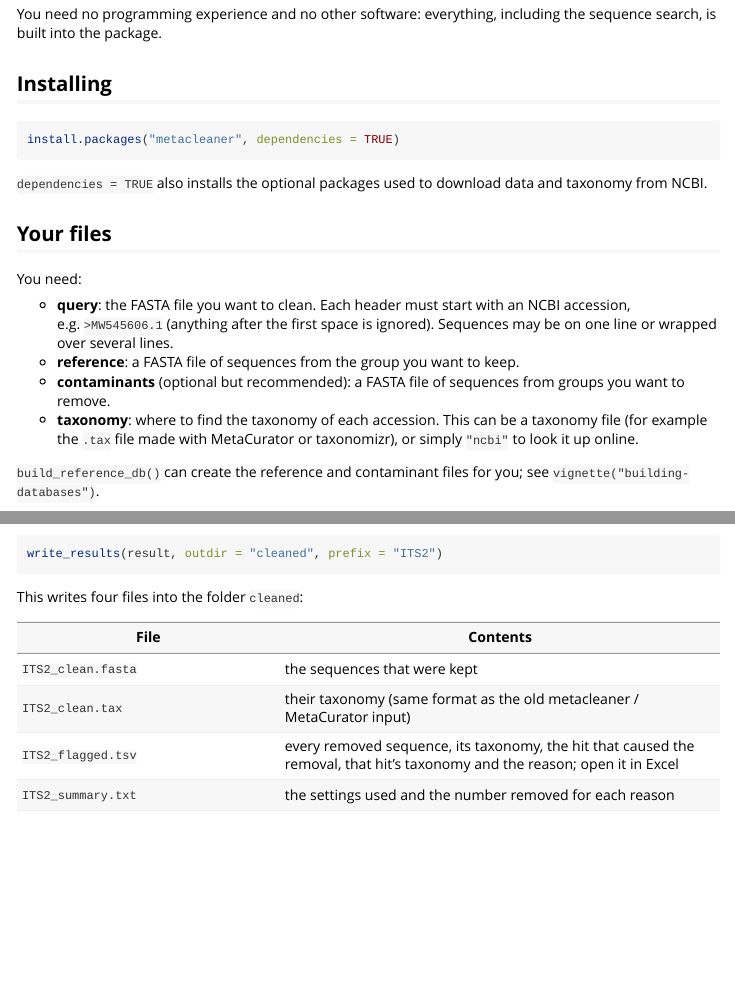
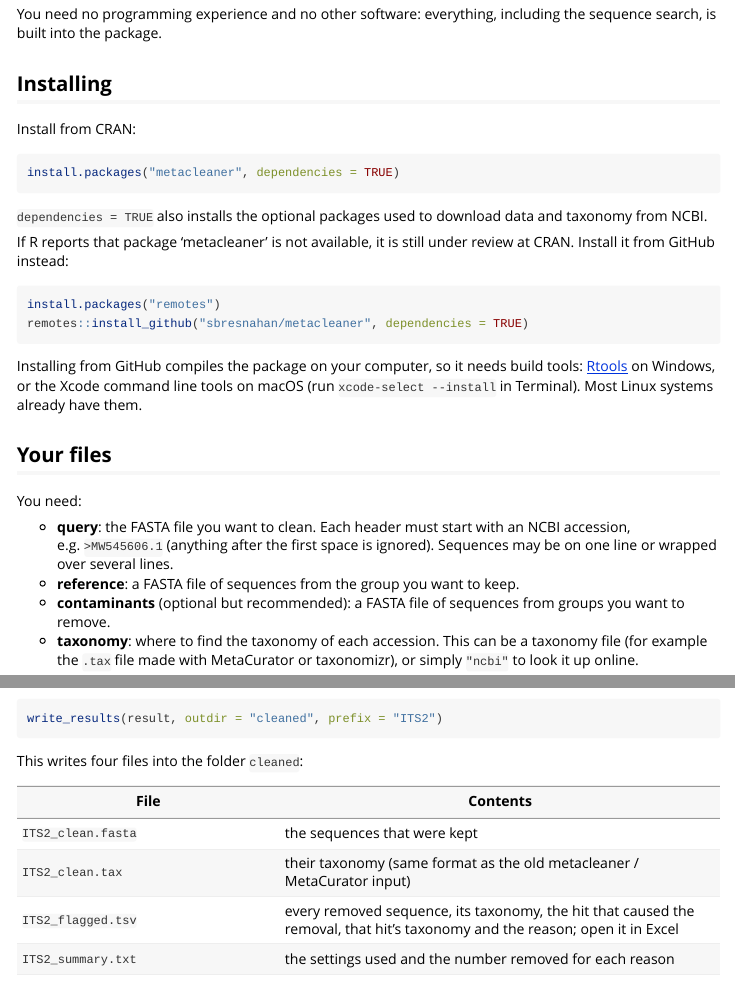
Before and after one commit to sbresnahan/metacleaner, an R Markdown document (vignettes/metacleaner.Rmd): the page in a window 1100 px wide, from 420 px down, and a second part further down, joined at a grey line. Rendered offline with R 4.5, knitr and Pandoc, with nearby package versions; some code elsewhere in the file could not run offline.

Commit message:
pkgdown: readable navbar text; add GitHub install fallback
Navbar: the navbar is rendered with Bootstrap's .bg-light class, whose
!important background overrides bslib's navbar-bg, so the bar was light
grey. bslib still derived white link, brand and toggler colours from the
dark navbar-bg value, leaving the text unreadable. Drop navbar-bg and set
the light-navbar text colours to black explicitly.

Installation: the README and the Get started vignette only gave the CRAN
command. Explain that if CRAN reports the package as unavailable it is
still under review, and give the remotes::install_github() command,
noting the build tools needed to compile from source.

Co-Authored-By: Claude Opus 5.5 <noreply@anthropic.com>
Claude-Session: https://claude.ai/code/session_01NziQD8YuvfZoN3eU7fzYVF

````diff
--- a/_pkgdown.yml
+++ b/_pkgdown.yml
@@ -4,7 +4,13 @@
   bootstrap: 5
   bslib:
     primary: "#122a3c"
-    navbar-bg: "#122a3c"
+    # pkgdown renders the navbar with Bootstrap's light background (.bg-light),
+    # so its text must be dark to be readable.
+    navbar-light-color: "#000000"
+    navbar-light-hover-color: "#122a3c"
+    navbar-light-active-color: "#000000"
+    navbar-light-brand-color: "#000000"
+    navbar-light-brand-hover-color: "#122a3c"
   opengraph:
     image:
       src: man/figures/social-preview.png
--- a/vignettes/metacleaner.Rmd
+++ b/vignettes/metacleaner.Rmd
@@ -39,12 +39,27 @@
 
 ## Installing
 
+Install from CRAN:
+
 ```{r, eval = FALSE}
 install.packages("metacleaner", dependencies = TRUE)
 ```
 
 `dependencies = TRUE` also installs the optional packages used to download
 data and taxonomy from NCBI.
+
+If R reports that package 'metacleaner' is not available, it is still under
+review at CRAN. Install it from GitHub instead:
+
+```{r, eval = FALSE}
+install.packages("remotes")
+remotes::install_github("sbresnahan/metacleaner", dependencies = TRUE)
+```
+
+Installing from GitHub compiles the package on your computer, so it needs
+build tools: [Rtools](https://cran.r-project.org/bin/windows/Rtools/) on
+Windows, or the Xcode command line tools on macOS (run
+`xcode-select --install` in Terminal). Most Linux systems already have them.
 
 ## Your files
 
````
Also changed, not shown: README.md.
